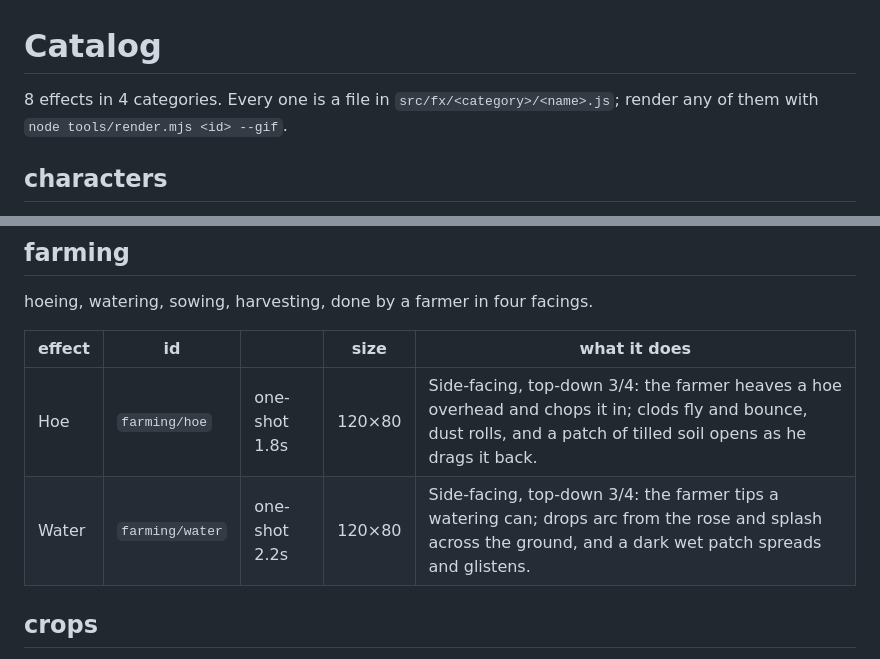
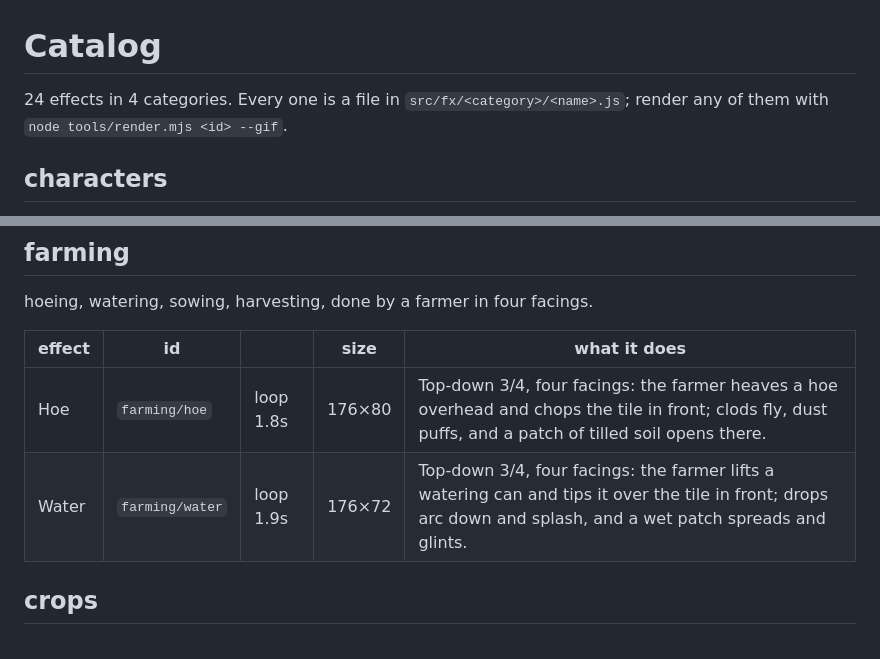
Before and after one commit to duyhoang17930/farmfx, a Markdown page: docs/CATALOG.md, 2 parts joined by grey strips. Drawn GitHub-style.

Commit message:
Fit the hoe and watering-can grips to the new body; refresh previews
Co-Authored-By: Claude Opus 5.5 <noreply@anthropic.com>

```diff
--- a/docs/CATALOG.md
+++ b/docs/CATALOG.md
@@ -1,6 +1,6 @@
 # Catalog
 
-8 effects in 4 categories. Every one is a file in
+24 effects in 4 categories. Every one is a file in
 `src/fx/<category>/<name>.js`; render any of them with `node tools/render.mjs <id> --gif`.
 
 ## characters
@@ -20,8 +36,8 @@ hoeing, watering, sowing, harvesting, done by a farmer in four facings.
 
 | effect | id | | size | what it does |
 |---|---|---|---|---|
-| Hoe | `farming/hoe` | one-shot 1.8s | 120×80 | Side-facing, top-down 3/4: the farmer heaves a hoe overhead and chops it in; clods fly and bounce, dust rolls, and a patch of tilled soil opens as he drags it back. |
-| Water | `farming/water` | one-shot 2.2s | 120×80 | Side-facing, top-down 3/4: the farmer tips a watering can; drops arc from the rose and splash across the ground, and a dark wet patch spreads and glistens. |
+| Hoe | `farming/hoe` | loop 1.8s | 176×80 | Top-down 3/4, four facings: the farmer heaves a hoe overhead and chops the tile in front; clods fly, dust puffs, and a patch of tilled soil opens there. |
+| Water | `farming/water` | loop 1.9s | 176×72 | Top-down 3/4, four facings: the farmer lifts a watering can and tips it over the tile in front; drops arc down and splash, and a wet patch spreads and glints. |
 
 ## crops
 
```
Also changed, not shown: other parts of docs/CATALOG.md (+20 -4 lines), README.md (+7 -3 lines), docs/preview/characters-elder.gif (deleted), docs/preview/characters-kid.gif (deleted), docs/preview/characters-villager.gif (deleted), docs/preview/farming-hoe.gif, docs/preview/farming-water.gif, 3 other files.
